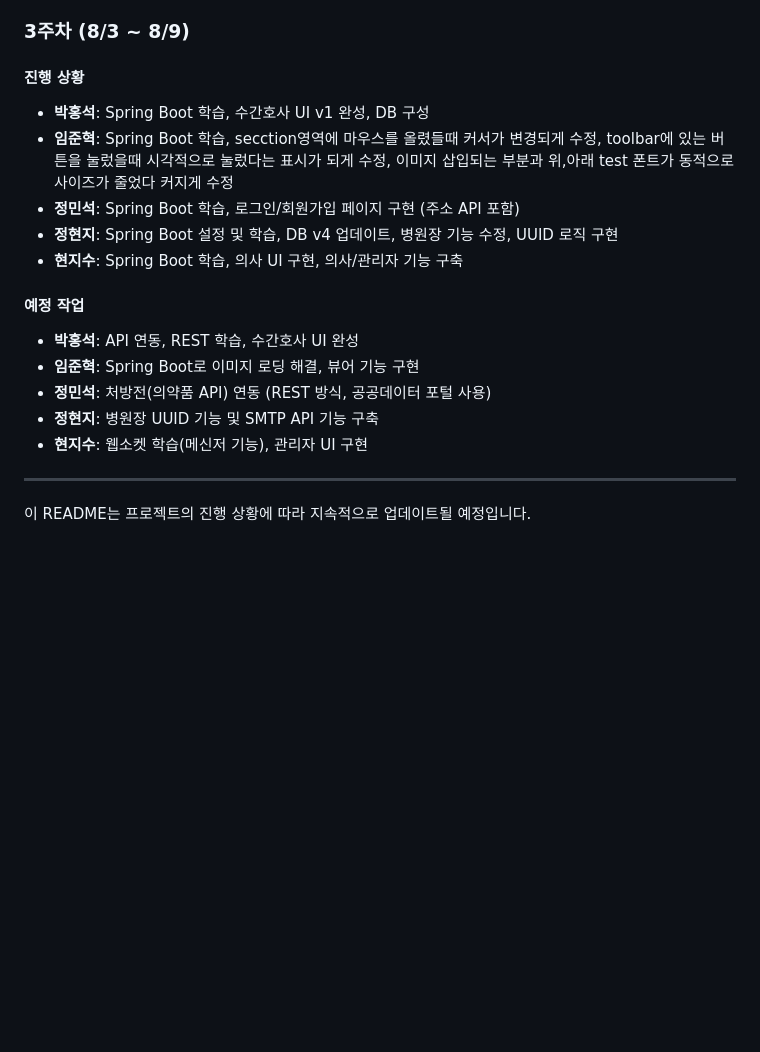
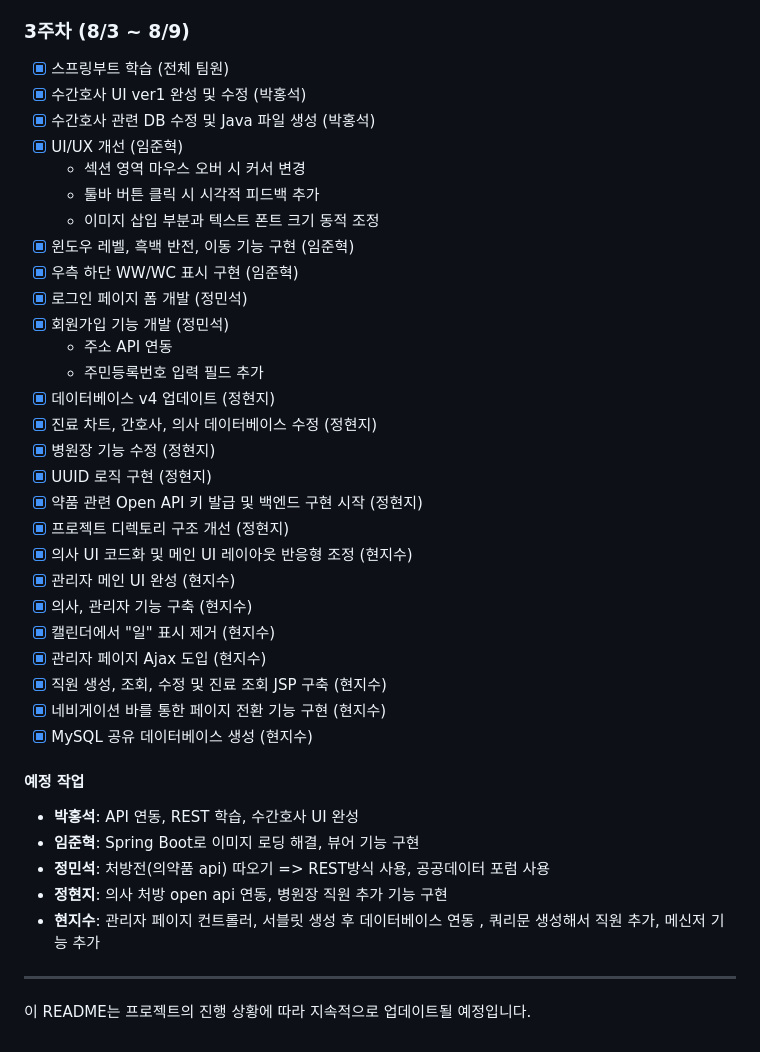
Before and after one commit to Seok7975/FinalProject_MedicalChatEMR, a Markdown page: README.md, the part around the change. Rendered like a GitHub page; blank space fills up the shorter version.

```diff
--- a/README.md
+++ b/README.md
@@ -48,20 +48,49 @@
 - [x] 메인화면 UI 디자인 완성
 
 ### 3주차 (8/3 ~ 8/9)
+- [x] 스프링부트 학습 (전체 팀원)
+- [x] 수간호사 UI ver1 완성 및 수정 (박홍석)
+- [x] 수간호사 관련 DB 수정 및 Java 파일 생성 (박홍석)
+- [x] UI/UX 개선 (임준혁)
+  - 섹션 영역 마우스 오버 시 커서 변경
+  - 툴바 버튼 클릭 시 시각적 피드백 추가
+  - 이미지 삽입 부분과 텍스트 폰트 크기 동적 조정
+- [x] 윈도우 레벨, 흑백 반전, 이동 기능 구현 (임준혁)
+- [x] 우측 하단 WW/WC 표시 구현 (임준혁)
+- [x] 로그인 페이지 폼 개발 (정민석)
+- [x] 회원가입 기능 개발 (정민석)
+  - 주소 API 연동
+  - 주민등록번호 입력 필드 추가
+- [x] 데이터베이스 v4 업데이트 (정현지)
+- [x] 진료 차트, 간호사, 의사 데이터베이스 수정 (정현지)
+- [x] 병원장 기능 수정 (정현지)
+- [x] UUID 로직 구현 (정현지)
+- [x] 약품 관련 Open API 키 발급 및 백엔드 구현 시작 (정현지)
+- [x] 프로젝트 디렉토리 구조 개선 (정현지)
+- [x] 의사 UI 코드화 및 메인 UI 레이아웃 반응형 조정 (현지수)
+- [x] 관리자 메인 UI 완성 (현지수)
+- [x] 의사, 관리자 기능 구축 (현지수)
+- [x] 캘린더에서 "일" 표시 제거 (현지수)
+- [x] 관리자 페이지 Ajax 도입 (현지수)
+- [x] 직원 생성, 조회, 수정 및 진료 조회 JSP 구축 (현지수)
+- [x] 네비게이션 바를 통한 페이지 전환 기능 구현 (현지수)
+- [x] MySQL 공유 데이터베이스 생성 (현지수)
 
+<!--
 #### 진행 상황
 - **박홍석**: Spring Boot 학습, 수간호사 UI v1 완성, DB 구성
 - **임준혁**: Spring Boot 학습, secction영역에 마우스를 올렸들때 커서가 변경되게 수정, toolbar에 있는 버튼을 눌렀을때 시각적으로 눌렀다는 표시가 되게 수정, 이미지 삽입되는 부분과 위,아래 test 폰트가 동적으로 사이즈가 줄었다 커지게 수정
 - **정민석**: Spring Boot 학습, 로그인/회원가입 페이지 구현 (주소 API 포함)
 - **정현지**: Spring Boot 설정 및 학습, DB v4 업데이트, 병원장 기능 수정, UUID 로직 구현
 - **현지수**: Spring Boot 학습, 의사 UI 구현, 의사/관리자 기능 구축
+-->
 
 #### 예정 작업
 - **박홍석**: API 연동, REST 학습, 수간호사 UI 완성
 - **임준혁**: Spring Boot로 이미지 로딩 해결, 뷰어 기능 구현
-- **정민석**: 처방전(의약품 API) 연동 (REST 방식, 공공데이터 포털 사용)
-- **정현지**: 병원장 UUID 기능 및 SMTP API 기능 구축
-- **현지수**: 웹소켓 학습(메신저 기능), 관리자 UI 구현
+- **정민석**: 처방전(의약품 api) 따오기 => REST방식 사용, 공공데이터 포럼 사용
+- **정현지**: 의사 처방 open api 연동, 병원장 직원 추가 기능 구현
+- **현지수**: 관리자 페이지 컨트롤러, 서블릿 생성 후 데이터베이스 연동 , 쿼리문 생성해서 직원 추가, 메신저 기능 추가
 
 <!--
 ### 4주차 ()예정 작업
```
